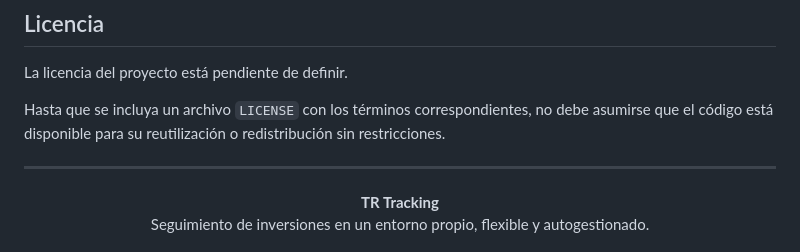
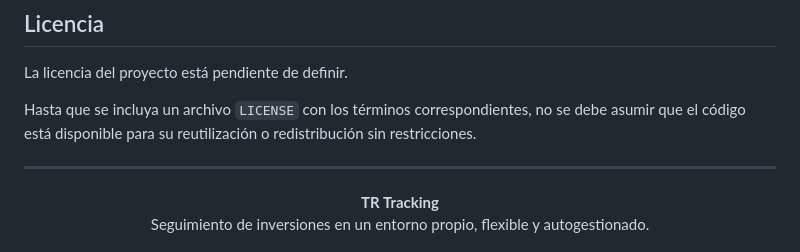
Before and after one commit to ForgeRGX/TR-Tracking, a Markdown page: README.md, the part around the change. GitHub-like rendering.

```diff
--- a/README.md
+++ b/README.md
@@ -198,7 +198,7 @@ Para consultar el código fuente y los cambios del proyecto:
 
 La licencia del proyecto está pendiente de definir.
 
-Hasta que se incluya un archivo `LICENSE` con los términos correspondientes, no debe asumirse que el código está disponible para su reutilización o redistribución sin restricciones.
+Hasta que se incluya un archivo `LICENSE` con los términos correspondientes, no se debe asumir que el código está disponible para su reutilización o redistribución sin restricciones.
 
 ---
 
```
